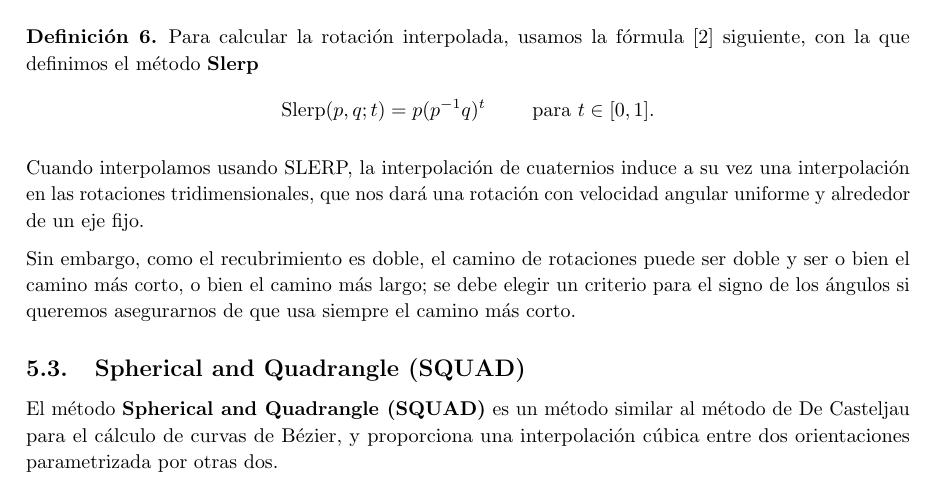
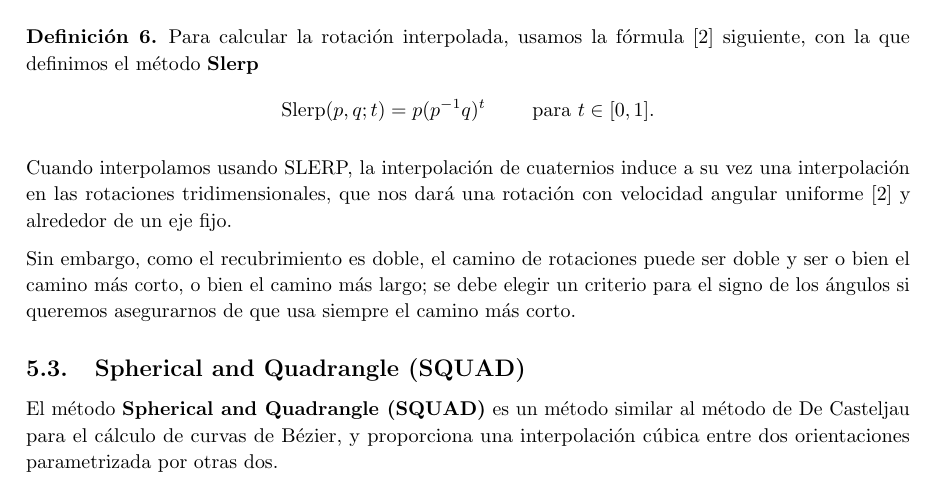
Before and after one commit to M42/representaciones, a LaTeX document (representaciones.tex): part of page 9 of 10, cut so that both start at the same text. Compiled offline with pdfLaTeX.

Commit message:
Añade referencia

```diff
--- a/representaciones.tex
+++ b/representaciones.tex
@@ -617,7 +617,7 @@ $t=1$.
 
 Cuando interpolamos usando SLERP, la interpolación de cuaternios
 induce a su vez una interpolación en las rotaciones tridimensionales,
-que nos dará una rotación con velocidad angular uniforme y alrededor
+que nos dará una rotación con velocidad angular uniforme \cite{vince11} y alrededor
 de un eje fijo.
 % Por qué? https://en.wikipedia.org/wiki/Slerp#Quaternion_Slerp
 
```
